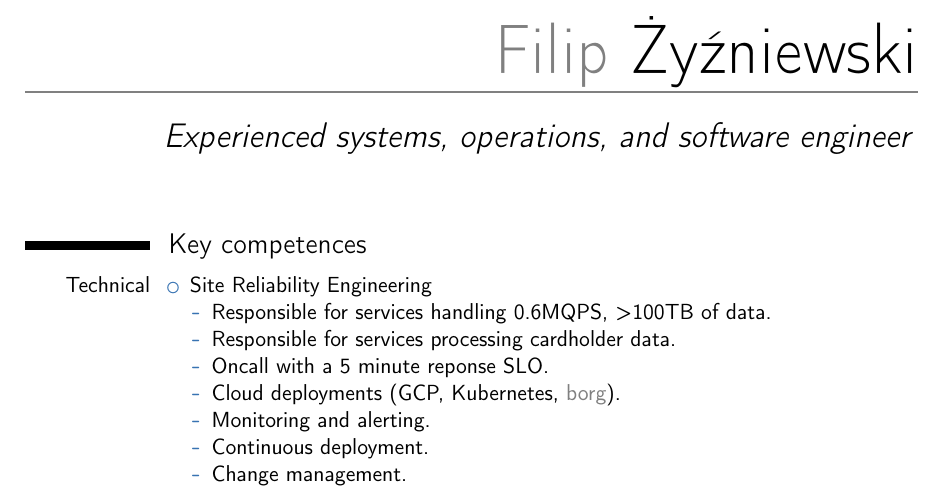
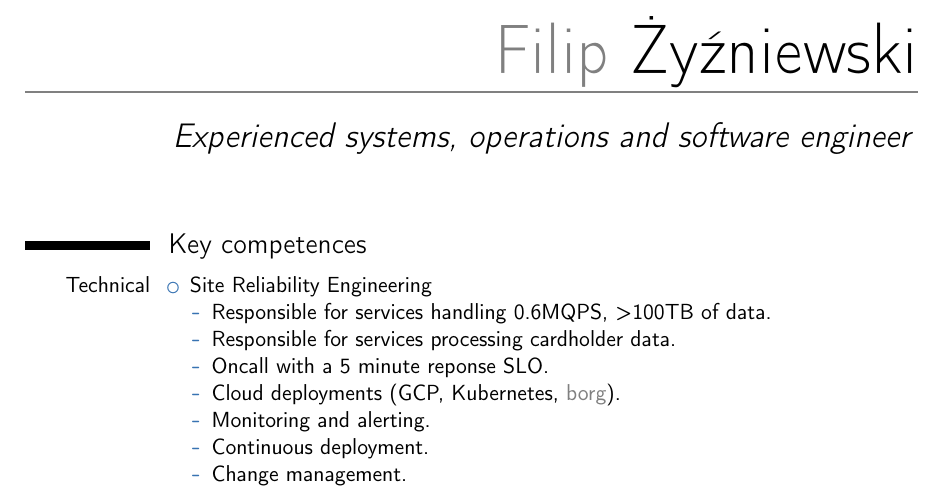
Before and after one commit to filip-zyzniewski/resume, a LaTeX CV (filip_zyzniewski.tex): part of page 1 of 3, cut so that both start at the same text. Compiled offline with pdfLaTeX; a LaTeX package or settings file that is missing is left out.

Commit message:
Remove an extra comma

```diff
--- a/filip_zyzniewski.tex
+++ b/filip_zyzniewski.tex
@@ -9,7 +9,7 @@
 
 % personal information
 \name{Filip}{Żyźniewski}
-\title{Experienced systems, operations, and software engineer}
+\title{Experienced systems, operations and software engineer}
 \include{pii}
 \email{filip.zyzniewski@gmail.com}
 %TODO: \homepage{www.zyzniewski.com}
```
